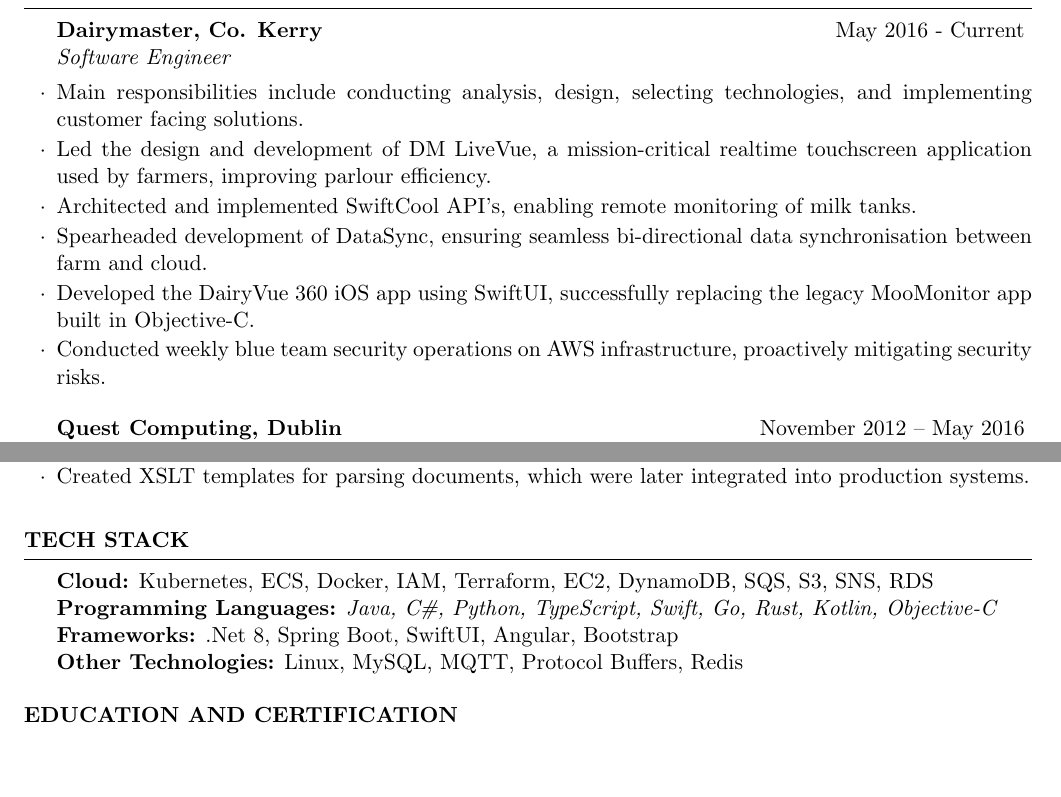
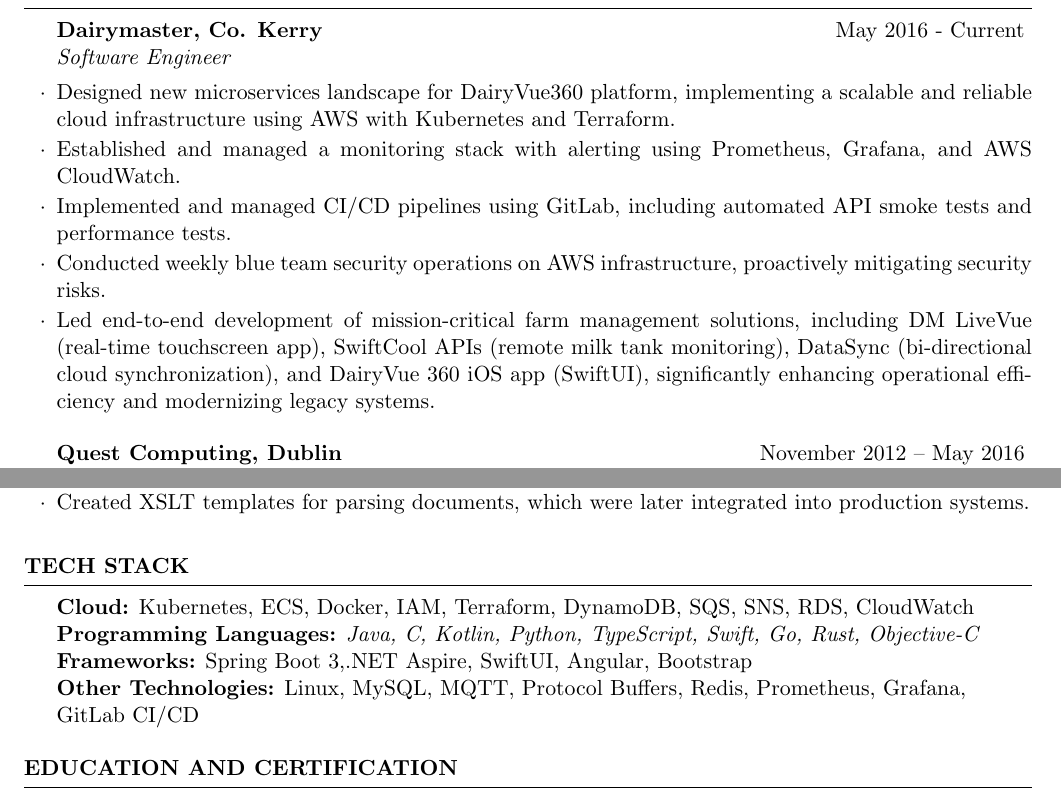
Before and after one commit to denismurphy/resume, a LaTeX document (résumé.tex): two parts of pages 1 and 2 of 2, joined at a grey line, cut so that both start at the same text, the shorter picture padded with empty space. Compiled offline with pdfLaTeX.

Commit message:
Updated resume

```diff
--- a/résumé.tex
+++ b/résumé.tex
@@ -15,12 +15,11 @@
 \begin{rSection}{Work Experience}
 
 \begin{rSubsection}{Dairymaster, Co. Kerry}{May 2016 - Current}{Software Engineer}{}
-    \item Main responsibilities include conducting analysis, design, selecting technologies, and implementing customer facing solutions.
-    \item Led the design and development of DM LiveVue, a mission-critical realtime touchscreen application used by farmers, improving parlour efficiency.
-    \item Architected and implemented SwiftCool API's, enabling remote monitoring of milk tanks.
-    \item Spearheaded development of DataSync, ensuring seamless bi-directional data synchronisation between farm and cloud.
-    \item Developed the DairyVue 360 iOS app using SwiftUI, successfully replacing the legacy MooMonitor app built in Objective-C.
+    \item Designed new microservices landscape for DairyVue360 platform, implementing a scalable and reliable cloud infrastructure using AWS with Kubernetes and Terraform.
+    \item Established and managed a monitoring stack with alerting using Prometheus, Grafana, and AWS CloudWatch.
+    \item Implemented and managed CI/CD pipelines using GitLab, including automated API smoke tests and performance tests.
     \item Conducted weekly blue team security operations on AWS infrastructure, proactively mitigating security risks.
+    \item Led end-to-end development of mission-critical farm management solutions, including DM LiveVue (real-time touchscreen app), SwiftCool APIs (remote milk tank monitoring), DataSync (bi-directional cloud synchronization), and DairyVue 360 iOS app (SwiftUI), significantly enhancing operational efficiency and modernizing legacy systems.
 \end{rSubsection}
 
 \begin{rSubsection}{Quest Computing, Dublin}{November 2012 – May 2016}{Software Engineer}{}
@@ -51,10 +50,11 @@
 \end{rSection}
 
 \begin{rSection}{Tech Stack}
-\textbf{Cloud:} Kubernetes, ECS, Docker, IAM, Terraform, EC2, DynamoDB, SQS, S3, SNS, RDS \\
-\textbf{Programming Languages:} \textit{Java, C\#, Python, TypeScript, Swift, Go, Rust, Kotlin, Objective-C} \\
-\textbf{Frameworks:} .Net 8, Spring Boot, SwiftUI, Angular, Bootstrap \\
-\textbf{Other Technologies:} Linux, MySQL, MQTT, Protocol Buffers, Redis
+\textbf{Cloud:} Kubernetes, ECS, Docker, IAM, Terraform, DynamoDB, SQS, SNS, RDS, CloudWatch \
+\\\textbf{Programming Languages:} \textit{Java, C#, Kotlin, Python, TypeScript, Swift, Go, Rust, Objective-C} \
+\\\textbf{Frameworks:} Spring Boot 3,.NET Aspire, SwiftUI, Angular, Bootstrap \
+\\\textbf{Other Technologies:} Linux, MySQL, MQTT, Protocol Buffers, Redis, Prometheus, Grafana,
+\\ GitLab CI/CD
 \end{rSection}
 
 \begin{rSection}{Education and Certification}
```
Also changed, not shown: résumé.pdf, résumé_with_certs.pdf, 1 other file.
